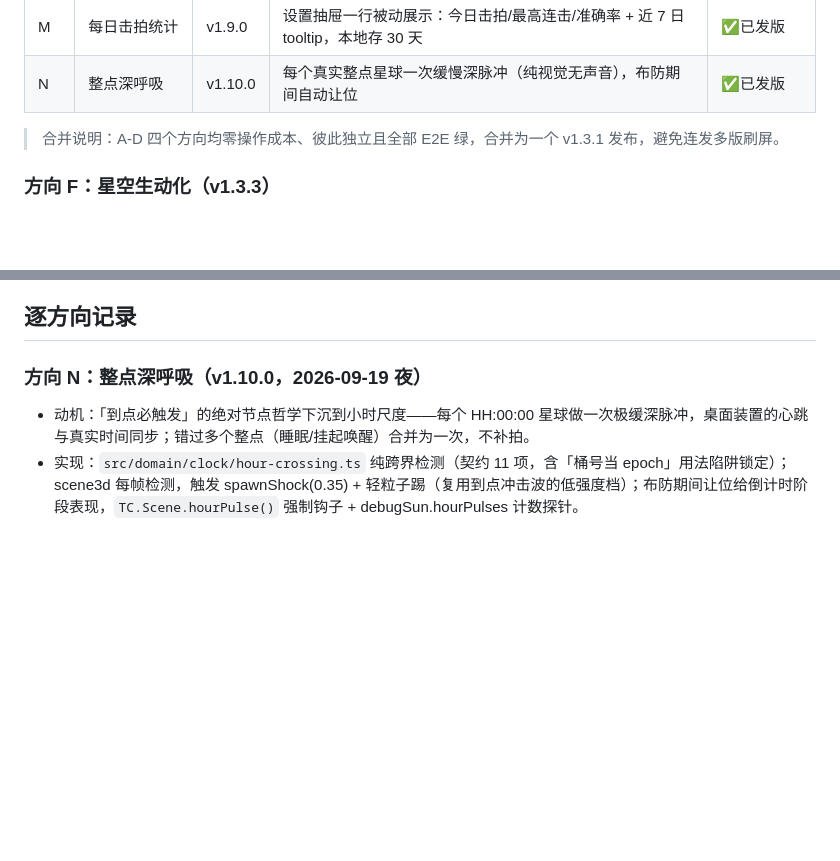
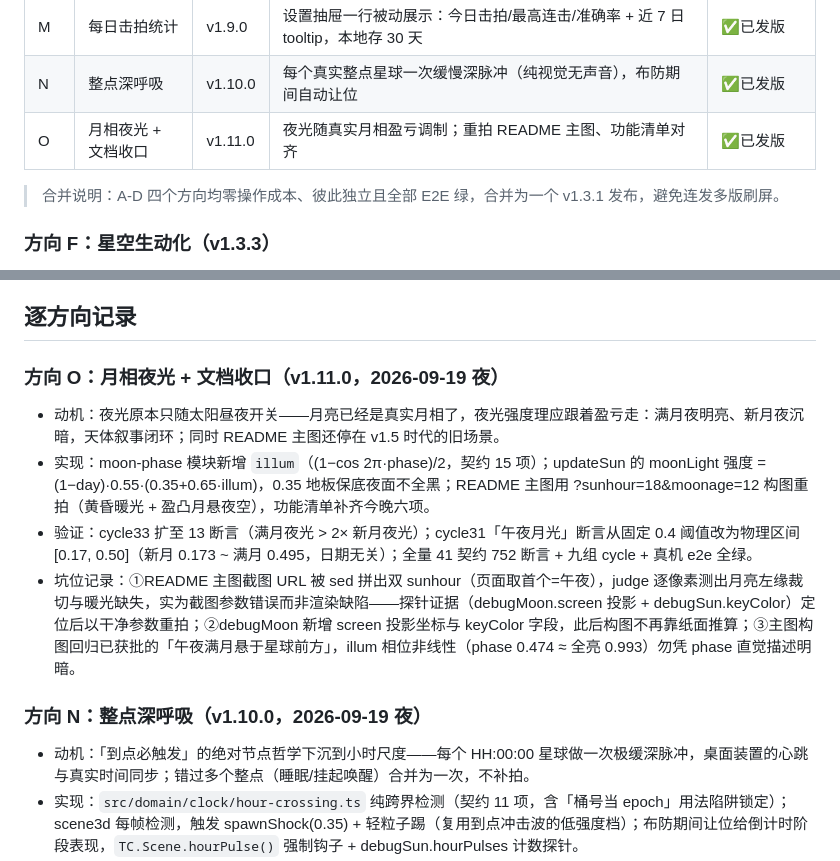
Before and after one commit to GardenOfKruse/timecore, a Markdown page: docs/ROADMAP.md, 2 parts joined by grey strips. Drawn GitHub-style; blank space fills up the shorter version.

```diff
--- a/docs/ROADMAP.md
+++ b/docs/ROADMAP.md
@@ -33,6 +33,7 @@
 | L | 音景昼夜四态 | v1.8.0 | 到点琶音按节点时刻的晨/昼/暮/夜自动换五声音阶，零设置项 | ✅已发版 |
 | M | 每日击拍统计 | v1.9.0 | 设置抽屉一行被动展示：今日击拍/最高连击/准确率 + 近 7 日 tooltip，本地存 30 天 | ✅已发版 |
 | N | 整点深呼吸 | v1.10.0 | 每个真实整点星球一次缓慢深脉冲（纯视觉无声音），布防期间自动让位 | ✅已发版 |
+| O | 月相夜光 + 文档收口 | v1.11.0 | 夜光随真实月相盈亏调制；重拍 README 主图、功能清单对齐 | ✅已发版 |
 
 > 合并说明：A-D 四个方向均零操作成本、彼此独立且全部 E2E 绿，合并为一个 v1.3.1 发布，避免连发多版刷屏。
 
@@ -46,6 +47,12 @@
 - 治理：release.yml 加 `timeout-minutes: 15` + pwsh 重试 3 次 + npmmirror 双镜像（electron 与 electron-builder-binaries）。此后 tag→CI→PATCH 流程可自愈，无需人工盯守。
 
 ## 逐方向记录
+
+### 方向 O：月相夜光 + 文档收口（v1.11.0，2026-09-19 夜）
+- 动机：夜光原本只随太阳昼夜开关——月亮已经是真实月相了，夜光强度理应跟着盈亏走：满月夜明亮、新月夜沉暗，天体叙事闭环；同时 README 主图还停在 v1.5 时代的旧场景。
+- 实现：moon-phase 模块新增 `illum`（(1−cos 2π·phase)/2，契约 15 项）；updateSun 的 moonLight 强度 = (1−day)·0.55·(0.35+0.65·illum)，0.35 地板保底夜面不全黑；README 主图用 ?sunhour=18&moonage=12 构图重拍（黄昏暖光 + 盈凸月悬夜空），功能清单补齐今晚六项。
+- 验证：cycle33 扩至 13 断言（满月夜光 > 2× 新月夜光）；cycle31「午夜月光」断言从固定 0.4 阈值改为物理区间 [0.17, 0.50]（新月 0.173 ~ 满月 0.495，日期无关）；全量 41 契约 752 断言 + 九组 cycle + 真机 e2e 全绿。
+- 坑位记录：①README 主图截图 URL 被 sed 拼出双 sunhour（页面取首个=午夜），judge 逐像素测出月亮左缘裁切与暖光缺失，实为截图参数错误而非渲染缺陷——探针证据（debugMoon.screen 投影 + debugSun.keyColor）定位后以干净参数重拍；②debugMoon 新增 screen 投影坐标与 keyColor 字段，此后构图不再靠纸面推算；③主图构图回归已获批的「午夜满月悬于星球前方」，illum 相位非线性（phase 0.474 ≈ 全亮 0.993）勿凭 phase 直觉描述明暗。
 
 ### 方向 N：整点深呼吸（v1.10.0，2026-09-19 夜）
 - 动机：「到点必触发」的绝对节点哲学下沉到小时尺度——每个 HH:00:00 星球做一次极缓深脉冲，桌面装置的心跳与真实时间同步；错过多个整点（睡眠/挂起唤醒）合并为一次，不补拍。
```
Also changed, not shown: README.md (+6 -2 lines), docs/PROGRESS.md (+7 -0 lines), docs/planet-night.png, 8 other files.
